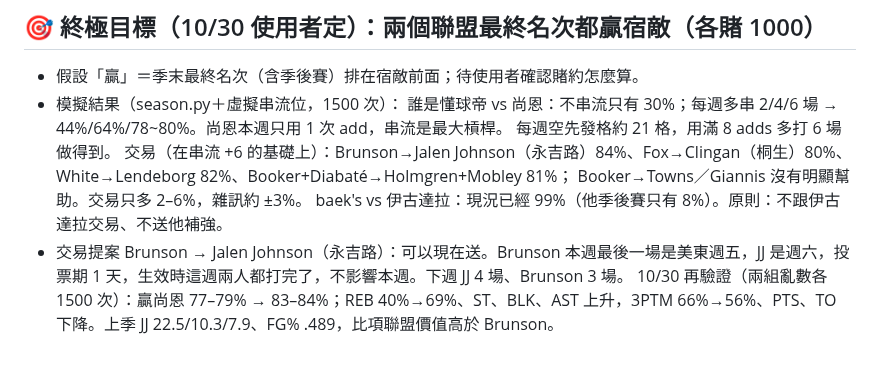
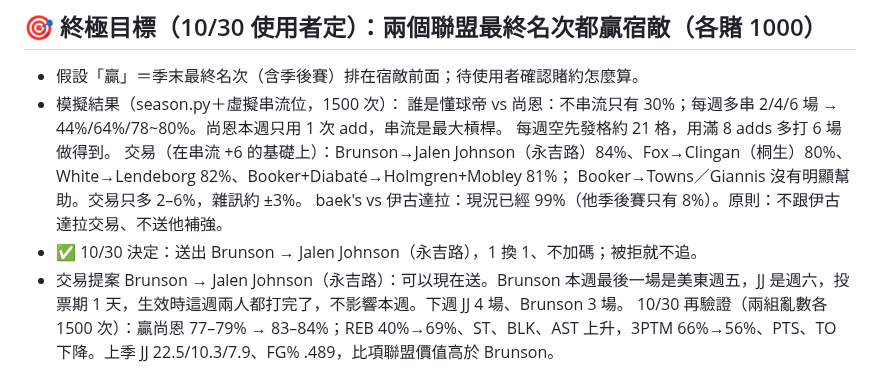
Before and after one commit to jengjih/fantasy-advisor, a Markdown page: data/advisor_notes.md, the part around the change. Drawn GitHub-style.

Commit message:
顧問筆記：決定送出 Brunson 換 Jalen Johnson
Co-Authored-By: Claude Opus 5.5 <noreply@anthropic.com>
Claude-Session: https://claude.ai/code/session_01GgosuGws5GKKiAvSZDsZE4

```diff
--- a/data/advisor_notes.md
+++ b/data/advisor_notes.md
@@ -60,6 +60,7 @@
     交易（在串流 +6 的基礎上）：Brunson→Jalen Johnson（永吉路）84%、Fox→Clingan（桐生）80%、White→Lendeborg 82%、Booker+Diabaté→Holmgren+Mobley 81%；
     Booker→Towns／Giannis 沒有明顯幫助。交易只多 2–6%，雜訊約 ±3%。
   baek's vs 伊古達拉：現況已經 99%（他季後賽只有 8%）。原則：不跟伊古達拉交易、不送他補強。
+- ✅ 10/30 決定：送出 Brunson → Jalen Johnson（永吉路），1 換 1、不加碼；被拒就不追。
 - 交易提案 Brunson → Jalen Johnson（永吉路）：可以現在送。Brunson 本週最後一場是美東週五，JJ 是週六，投票期 1 天，生效時這週兩人都打完了，不影響本週。下週 JJ 4 場、Brunson 3 場。
   10/30 再驗證（兩組亂數各 1500 次）：贏尚恩 77–79% → 83–84%；REB 40%→69%、ST、BLK、AST 上升，3PTM 66%→56%、PTS、TO 下降。上季 JJ 22.5/10.3/7.9、FG% .489，比項聯盟價值高於 Brunson。
 - 每週紀律：誰是懂球帝每週用滿 8 adds（優先籃板、命中率高的長人）；對上尚恩那週主攻 FT%、3PTM、3PT%、TO（他的弱項）。
```
